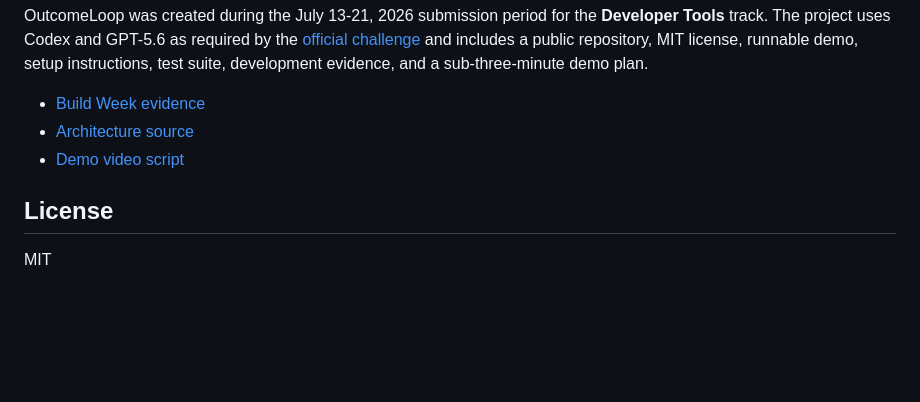
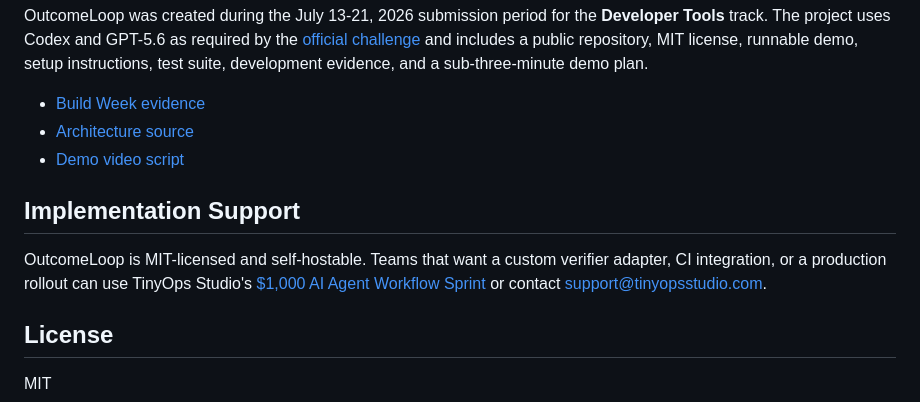
Before and after one commit to tinyopsstudio/outcomeloop, a Markdown page: README.md, the part around the change. Drawn GitHub-style; blank space fills up the shorter version.

Commit message:
Add implementation support path

```diff
--- a/README.md
+++ b/README.md
@@ -183,6 +183,10 @@ OutcomeLoop was created during the July 13-21, 2026 submission period for the **
 - [Architecture source](docs/architecture.mmd)
 - [Demo video script](docs/demo-video-script.md)
 
+## Implementation Support
+
+OutcomeLoop is MIT-licensed and self-hostable. Teams that want a custom verifier adapter, CI integration, or a production rollout can use TinyOps Studio's [$1,000 AI Agent Workflow Sprint](https://whop.com/joined/tinyops-studio-llc/products/ai-agent-workflow-sprint/) or contact [support@tinyopsstudio.com](mailto:support@tinyopsstudio.com).
+
 ## License
 
 MIT
```
